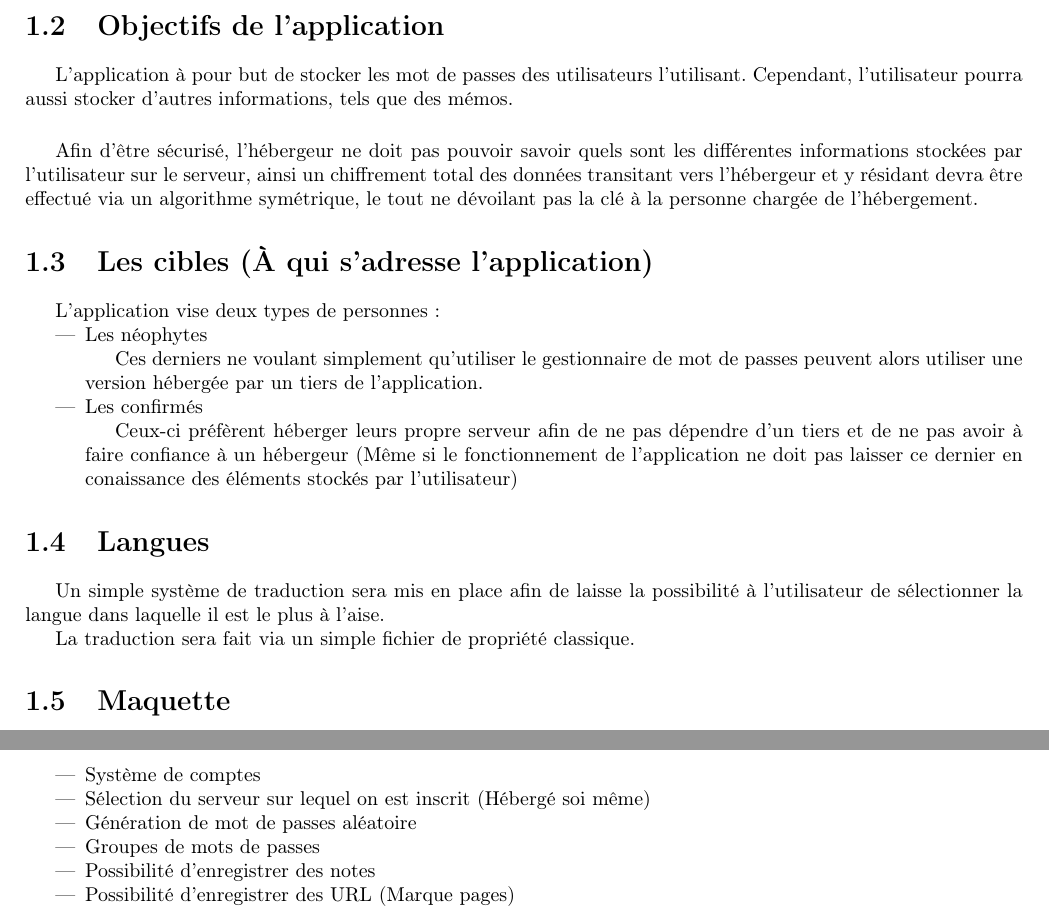
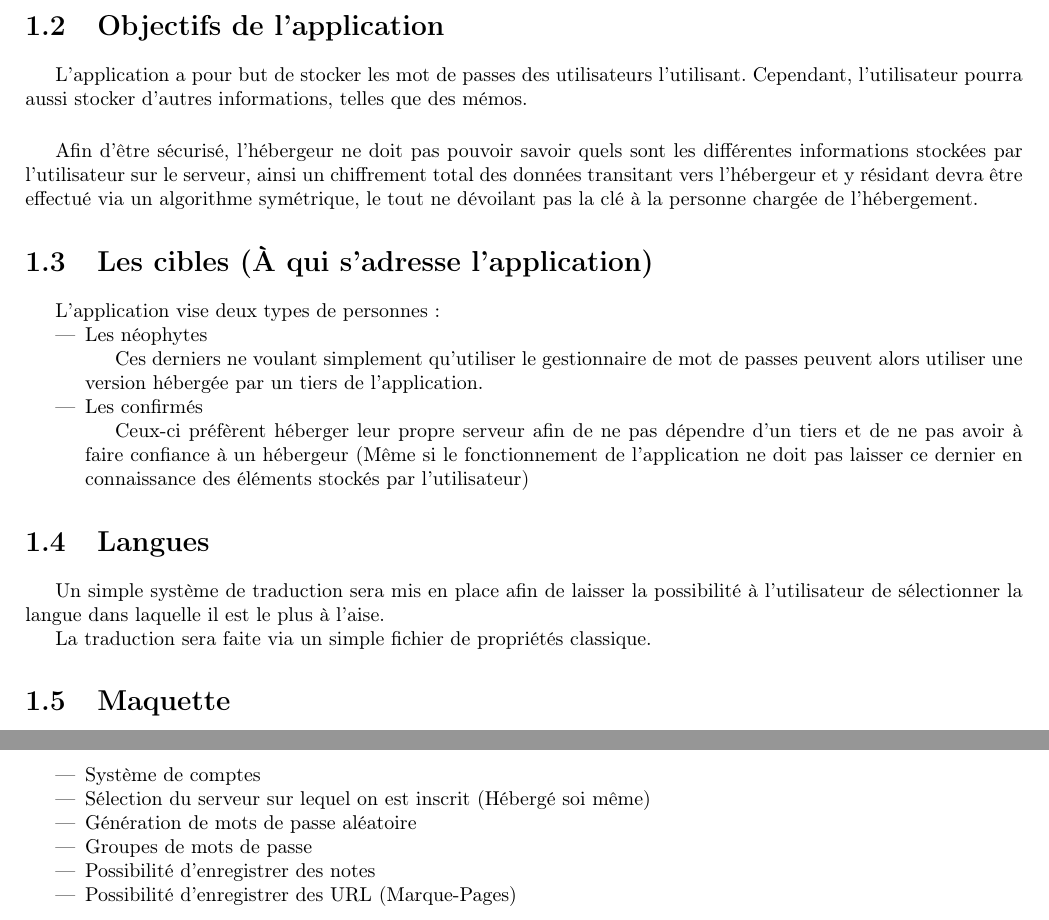
Before and after one commit to dutinfo-projets4/cahier_des_charges, a LaTeX document (cahier_des_charges.tex): two parts of pages 4 and 5 of 8, joined at a grey line, cut so that both start at the same text. Compiled offline with pdfLaTeX.

Commit message:
Correction

```diff
--- a/cahier_des_charges.tex
+++ b/cahier_des_charges.tex
@@ -18,7 +18,7 @@
 
 \author{Nathan JANCZEWSKI, Léo BERGEROT}
 
-\newcommand\softname{Alohomora}
+\newcommand\softname{Alohomora\ }
 \newcommand{\writecol}[1] {
 	\subitem{\textcolor[HTML]{#1}{\# #1}}
 }
@@ -71,7 +71,7 @@
 
 	\section{Objectifs de l'application}
 	{
-		\par L'application à pour but de stocker les mot de passes des utilisateurs l'utilisant. Cependant, l'utilisateur pourra aussi stocker d'autres informations, tels que des mémos.
+		\par L'application a pour but de stocker les mot de passes des utilisateurs l'utilisant. Cependant, l'utilisateur pourra aussi stocker d'autres informations, telles que des mémos.
 		\vspace{.5cm}
 		\par Afin d'être sécurisé, l'hébergeur ne doit pas pouvoir savoir quels sont les différentes informations stockées par l'utilisateur sur le serveur, ainsi un chiffrement total des données transitant vers l'hébergeur et y résidant devra être effectué via un algorithme symétrique, le tout ne dévoilant pas la clé à la personne chargée de l'hébergement.
 	}
@@ -81,14 +81,14 @@
 		\par L'application vise deux types de personnes:
 		\begin{itemize}
 			\item Les néophytes \par Ces derniers ne voulant simplement qu'utiliser le gestionnaire de mot de passes peuvent alors utiliser une version hébergée par un tiers de l'application.
-			\item Les confirmés \par Ceux-ci préfèrent héberger leurs propre serveur afin de ne pas dépendre d'un tiers et de ne pas avoir à faire confiance à un hébergeur (Même si le fonctionnement de l'application ne doit pas laisser ce dernier en conaissance des éléments stockés par l'utilisateur)
+			\item Les confirmés \par Ceux-ci préfèrent héberger leur propre serveur afin de ne pas dépendre d'un tiers et de ne pas avoir à faire confiance à un hébergeur (Même si le fonctionnement de l'application ne doit pas laisser ce dernier en connaissance des éléments stockés par l'utilisateur)
 		\end{itemize}
 	}
 
 	\section{Langues}
 	{
-		\par Un simple système de traduction sera mis en place afin de laisse la possibilité à l'utilisateur de sélectionner la langue dans laquelle il est le plus à l'aise.
-		\par La traduction sera fait via un simple fichier de propriété classique.
+		\par Un simple système de traduction sera mis en place afin de laisser la possibilité à l'utilisateur de sélectionner la langue dans laquelle il est le plus à l'aise.
+		\par La traduction sera faite via un simple fichier de propriétés classique.
 	}
 
 	\section{Maquette}
@@ -104,10 +104,10 @@
 		\begin{itemize}
 			\item Système de comptes
 			\item Sélection du serveur sur lequel on est inscrit (Hébergé soi même)
-			\item Génération de mot de passes aléatoire
-			\item Groupes de mots de passes
+			\item Génération de mots de passe aléatoire
+			\item Groupes de mots de passe
 			\item Possibilité d'enregistrer des notes
-			\item Possibilité d'enregistrer des URL (Marque pages)
+			\item Possibilité d'enregistrer des URL (Marque-Pages)
 		\end{itemize}
 	}
 
```
Also changed, not shown: cahier_des_charges.tex (18 more changed lines).
